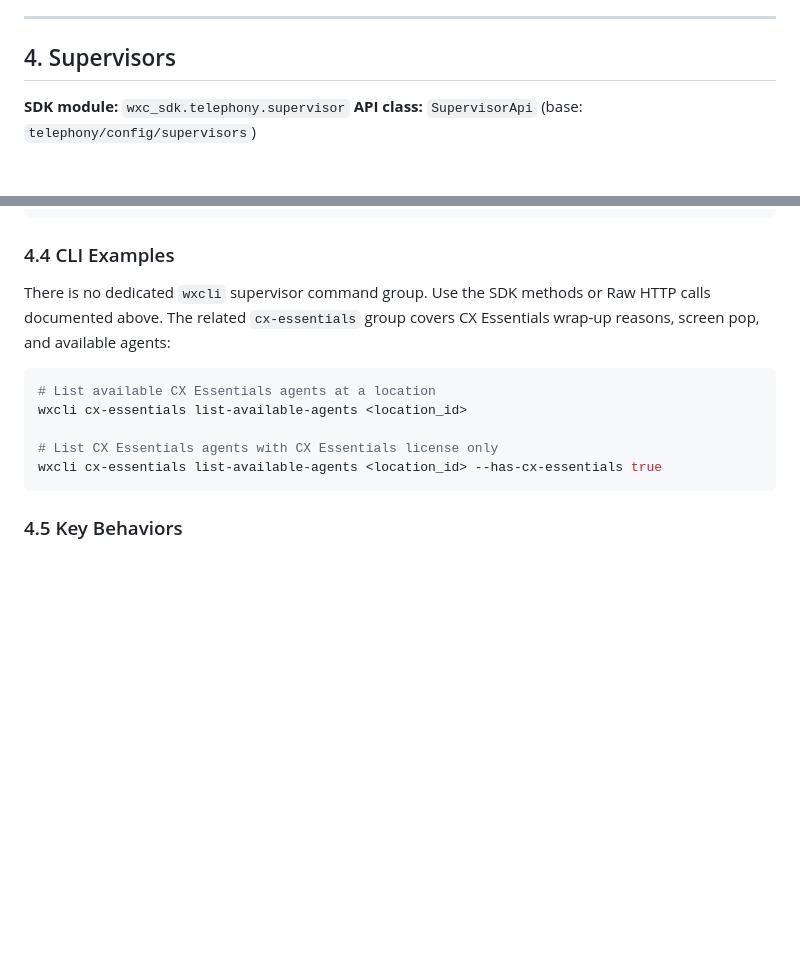
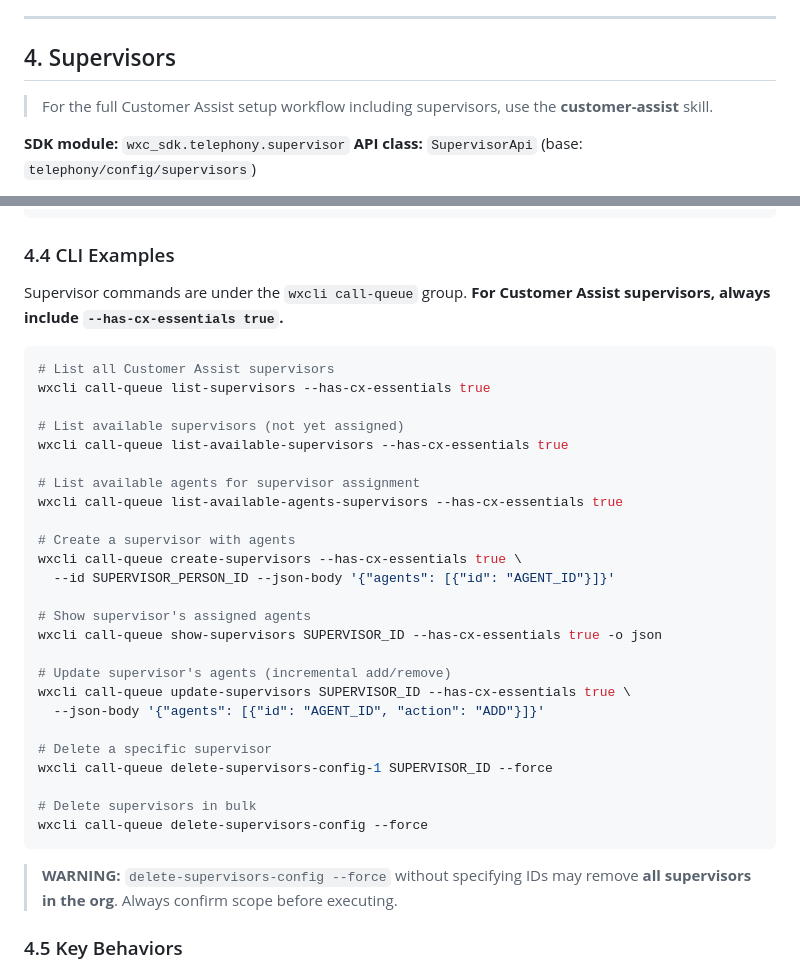
Before and after one commit to achobgood/wxops, a Markdown page: docs/reference/location-call-settings-advanced.md, 2 parts joined by grey strips. GitHub-like rendering; blank space fills up the shorter version.

Commit message:
docs: add supervisor CLI examples, cross-ref to customer-assist skill
Replace 'no dedicated CLI group' with actual 8 supervisor commands under
wxcli call-queue. All examples include --has-cx-essentials true for
Customer Assist context.

Co-Authored-By: Claude Opus 4.6 (1M context) <noreply@anthropic.com>

````diff
--- a/docs/reference/location-call-settings-advanced.md
+++ b/docs/reference/location-call-settings-advanced.md
@@ -628,6 +628,8 @@ wxcli conference delete
 
 ## 4. Supervisors
 
+> For the full Customer Assist setup workflow including supervisors, use the **customer-assist** skill.
+
 **SDK module:** `wxc_sdk.telephony.supervisor`
 **API class:** `SupervisorApi` (base: `telephony/config/supervisors`)
 
@@ -710,15 +712,37 @@ class SupervisorApi:
 
 ### 4.4 CLI Examples
 
-There is no dedicated `wxcli` supervisor command group. Use the SDK methods or Raw HTTP calls documented above. The related `cx-essentials` group covers CX Essentials wrap-up reasons, screen pop, and available agents:
+Supervisor commands are under the `wxcli call-queue` group. **For Customer Assist supervisors, always include `--has-cx-essentials true`.**
 
 ```bash
-# List available CX Essentials agents at a location
-wxcli cx-essentials list-available-agents <location_id>
+# List all Customer Assist supervisors
+wxcli call-queue list-supervisors --has-cx-essentials true
 
-# List CX Essentials agents with CX Essentials license only
-wxcli cx-essentials list-available-agents <location_id> --has-cx-essentials true
+# List available supervisors (not yet assigned)
+wxcli call-queue list-available-supervisors --has-cx-essentials true
+
+# List available agents for supervisor assignment
+wxcli call-queue list-available-agents-supervisors --has-cx-essentials true
+
+# Create a supervisor with agents
+wxcli call-queue create-supervisors --has-cx-essentials true \
+  --id SUPERVISOR_PERSON_ID --json-body '{"agents": [{"id": "AGENT_ID"}]}'
+
+# Show supervisor's assigned agents
+wxcli call-queue show-supervisors SUPERVISOR_ID --has-cx-essentials true -o json
+
+# Update supervisor's agents (incremental add/remove)
+wxcli call-queue update-supervisors SUPERVISOR_ID --has-cx-essentials true \
+  --json-body '{"agents": [{"id": "AGENT_ID", "action": "ADD"}]}'
+
+# Delete a specific supervisor
+wxcli call-queue delete-supervisors-config-1 SUPERVISOR_ID --force
+
+# Delete supervisors in bulk
+wxcli call-queue delete-supervisors-config --force
 ```
+
+> **WARNING:** `delete-supervisors-config --force` without specifying IDs may remove **all supervisors in the org**. Always confirm scope before executing.
 
 ### 4.5 Key Behaviors
 
````
